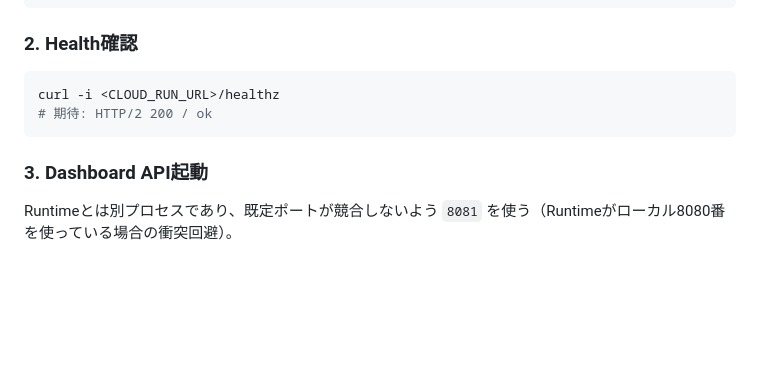
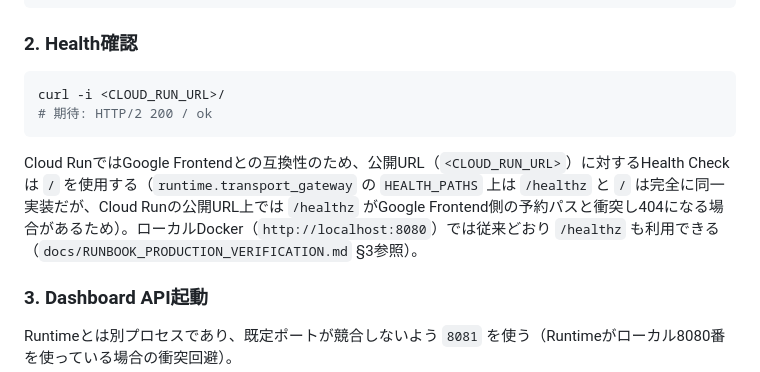
Before and after one commit to vuln-alerts/phantom-runtime-lite, a Markdown page: README.md, the part around the change. Rendered like a GitHub page; blank space fills up the shorter version.

Commit message:
docs: align Cloud Run health check documentation

````diff
--- a/README.md
+++ b/README.md
@@ -210,9 +210,11 @@ docker run --rm --name phantom-local -p 8080:8080 \
 ### 2. Health確認
 
 ```bash
-curl -i <CLOUD_RUN_URL>/healthz
+curl -i <CLOUD_RUN_URL>/
 # 期待: HTTP/2 200 / ok
 ```
+
+Cloud RunではGoogle Frontendとの互換性のため、公開URL（`<CLOUD_RUN_URL>`）に対するHealth Checkは `/` を使用する（`runtime.transport_gateway` の `HEALTH_PATHS` 上は `/healthz` と `/` は完全に同一実装だが、Cloud Runの公開URL上では `/healthz` がGoogle Frontend側の予約パスと衝突し404になる場合があるため）。ローカルDocker（`http://localhost:8080`）では従来どおり `/healthz` も利用できる（`docs/RUNBOOK_PRODUCTION_VERIFICATION.md` §3参照）。
 
 ### 3. Dashboard API起動
 
````
Also changed, not shown: docs/DEMO.md (+4 -1 lines), docs/RUNBOOK_PRODUCTION_VERIFICATION.md (+9 -6 lines).
